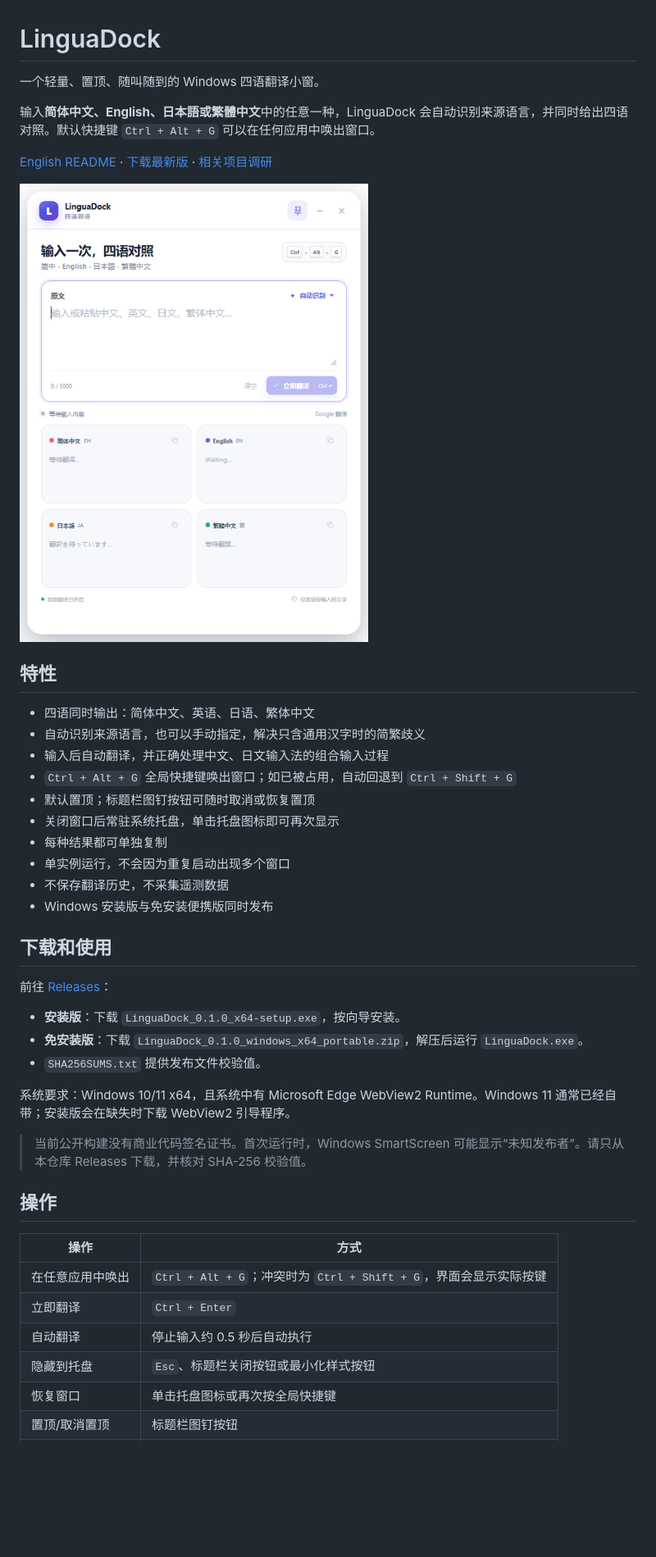
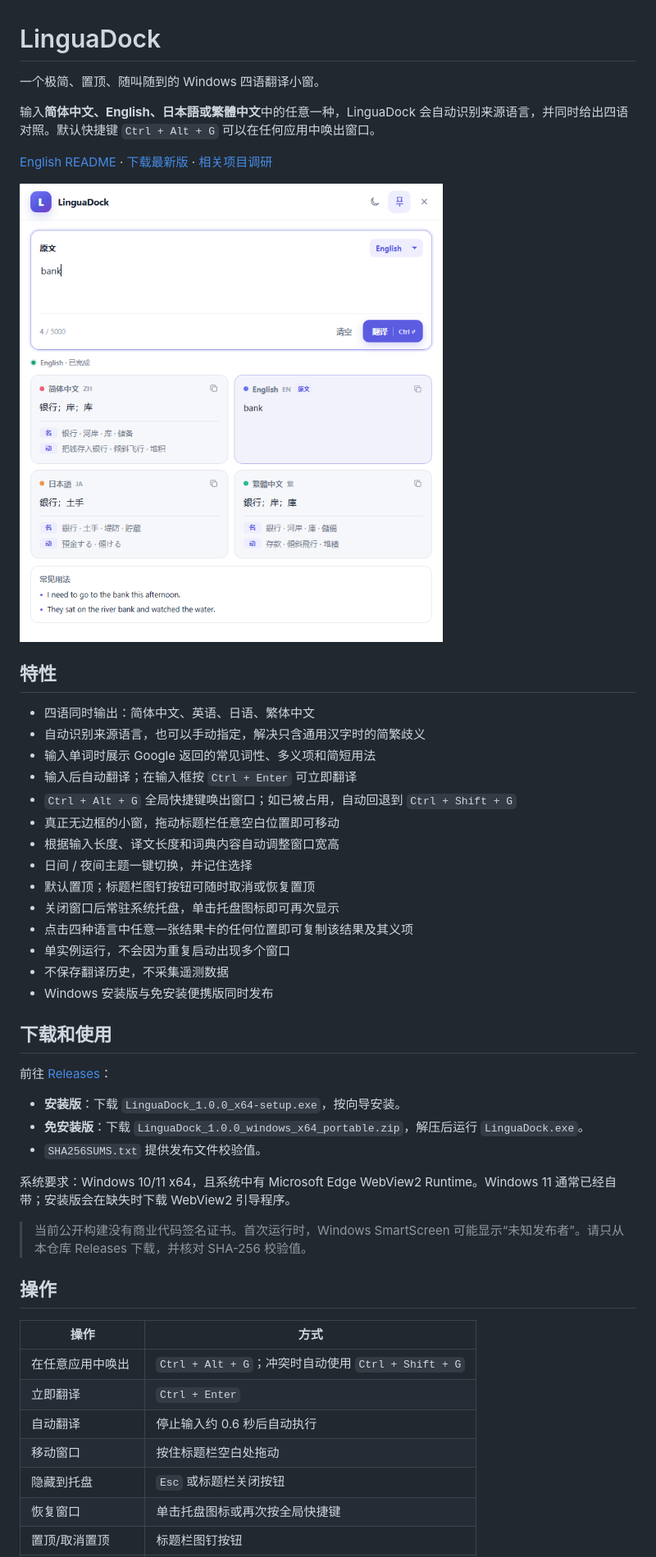
Before and after one commit to PascalePaF/LinguaDock, a Markdown page: README.md, the part around the change printed below. Shown: that part at 82% size. Rendered like a GitHub page; pictures changed too: docs/preview.png; blank space fills up the shorter version.

Commit message:
feat: release LinguaDock v1.0.0

```diff
--- a/README.md
+++ b/README.md
@@ -1,6 +1,6 @@
 # LinguaDock
 
-一个轻量、置顶、随叫随到的 Windows 四语翻译小窗。
+一个极简、置顶、随叫随到的 Windows 四语翻译小窗。
 
 输入**简体中文、English、日本語或繁體中文**中的任意一种，LinguaDock 会自动识别来源语言，并同时给出四语对照。默认快捷键 `Ctrl + Alt + G` 可以在任何应用中唤出窗口。
 
@@ -12,11 +12,15 @@
 
 - 四语同时输出：简体中文、英语、日语、繁体中文
 - 自动识别来源语言，也可以手动指定，解决只含通用汉字时的简繁歧义
-- 输入后自动翻译，并正确处理中文、日文输入法的组合输入过程
+- 输入单词时展示 Google 返回的常见词性、多义项和简短用法
+- 输入后自动翻译；在输入框按 `Ctrl + Enter` 可立即翻译
 - `Ctrl + Alt + G` 全局快捷键唤出窗口；如已被占用，自动回退到 `Ctrl + Shift + G`
+- 真正无边框的小窗，拖动标题栏任意空白位置即可移动
+- 根据输入长度、译文长度和词典内容自动调整窗口宽高
+- 日间 / 夜间主题一键切换，并记住选择
 - 默认置顶；标题栏图钉按钮可随时取消或恢复置顶
 - 关闭窗口后常驻系统托盘，单击托盘图标即可再次显示
-- 每种结果都可单独复制
+- 点击四种语言中任意一张结果卡的任何位置即可复制该结果及其义项
 - 单实例运行，不会因为重复启动出现多个窗口
 - 不保存翻译历史，不采集遥测数据
 - Windows 安装版与免安装便携版同时发布
@@ -25,8 +29,8 @@
 
 前往 [Releases](https://github.com/PascalePaF/LinguaDock/releases/latest)：
 
-- **安装版**：下载 `LinguaDock_0.1.0_x64-setup.exe`，按向导安装。
-- **免安装版**：下载 `LinguaDock_0.1.0_windows_x64_portable.zip`，解压后运行 `LinguaDock.exe`。
+- **安装版**：下载 `LinguaDock_1.0.0_x64-setup.exe`，按向导安装。
+- **免安装版**：下载 `LinguaDock_1.0.0_windows_x64_portable.zip`，解压后运行 `LinguaDock.exe`。
 - `SHA256SUMS.txt` 提供发布文件校验值。
 
 系统要求：Windows 10/11 x64，且系统中有 Microsoft Edge WebView2 Runtime。Windows 11 通常已经自带；安装版会在缺失时下载 WebView2 引导程序。
@@ -37,9 +41,10 @@
 
 | 操作 | 方式 |
 | --- | --- |
-| 在任意应用中唤出 | `Ctrl + Alt + G`；冲突时为 `Ctrl + Shift + G`，界面会显示实际按键 |
+| 在任意应用中唤出 | `Ctrl + Alt + G`；冲突时自动使用 `Ctrl + Shift + G` |
 | 立即翻译 | `Ctrl + Enter` |
-| 自动翻译 | 停止输入约 0.5 秒后自动执行 |
-| 隐藏到托盘 | `Esc`、标题栏关闭按钮或最小化样式按钮 |
+| 自动翻译 | 停止输入约 0.6 秒后自动执行 |
+| 移动窗口 | 按住标题栏空白处拖动 |
+| 隐藏到托盘 | `Esc` 或标题栏关闭按钮 |
 | 恢复窗口 | 单击托盘图标或再次按全局快捷键 |
 | 置顶/取消置顶 | 标题栏图钉按钮 |
```
Also changed, not shown: other parts of README.md (+3 -2 lines), CHANGELOG.md (added, +29 -0 lines), README_EN.md (+10 -5 lines), 11 other files.
